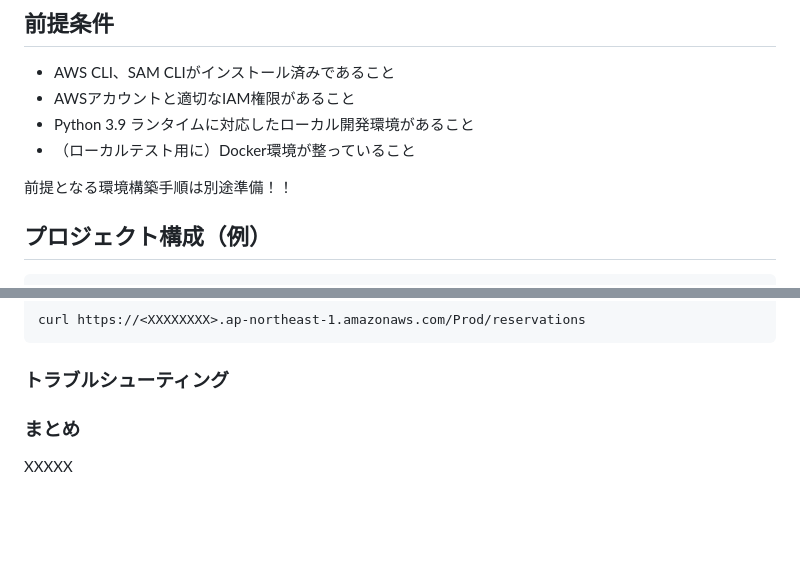
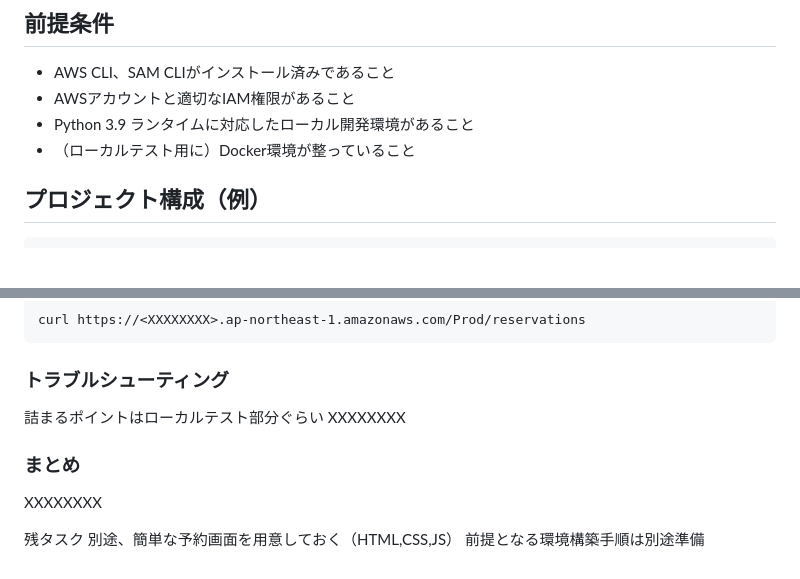
Before and after one commit to ohno0628/brillio-training, a Markdown page: reservation-system/README.md, 2 parts joined by grey strips. Drawn GitHub-style; blank space fills up the shorter version.

Commit message:
手順更新

````diff
--- a/reservation-system/README.md
+++ b/reservation-system/README.md
@@ -8,8 +8,6 @@
 - AWSアカウントと適切なIAM権限があること
 - Python 3.9 ランタイムに対応したローカル開発環境があること
 - （ローカルテスト用に）Docker環境が整っていること
-
-前提となる環境構築手順は別途準備！！
 
 ## プロジェクト構成（例）
 
@@ -138,7 +136,13 @@ curl https://<XXXXXXXX>.ap-northeast-1.amazonaws.com/Prod/reservations
 ```
 
 ### トラブルシューティング
+詰まるポイントはローカルテスト部分ぐらい
+XXXXXXXX
+
+### まとめ
+XXXXXXXX
 
 
-### まとめ
-XXXXX
+残タスク
+別途、簡単な予約画面を用意しておく（HTML,CSS,JS）
+前提となる環境構築手順は別途準備
````
